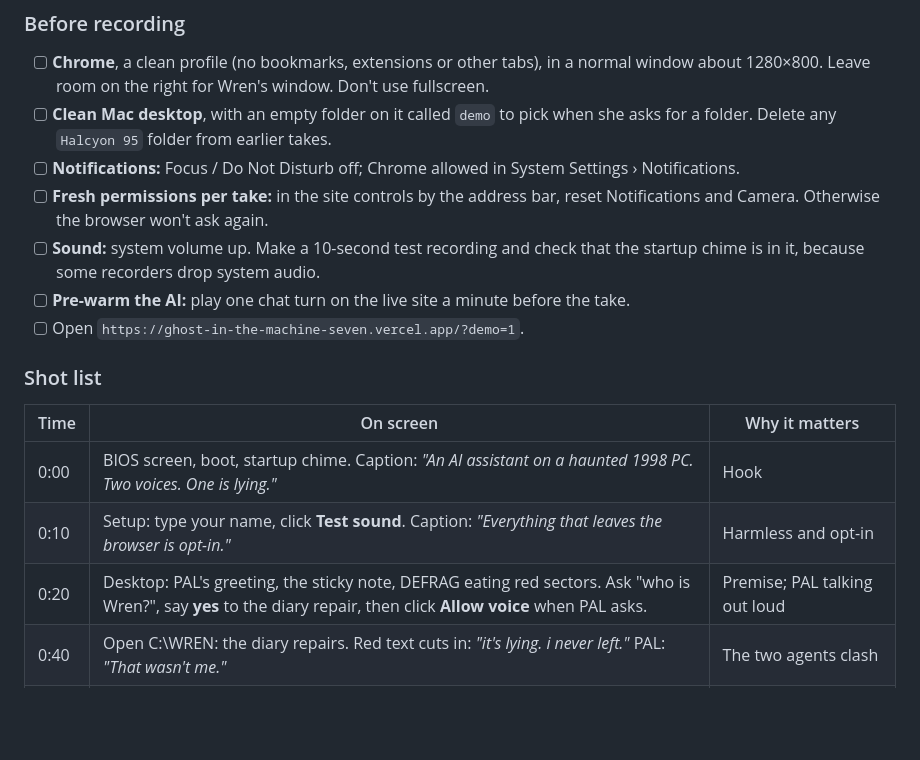
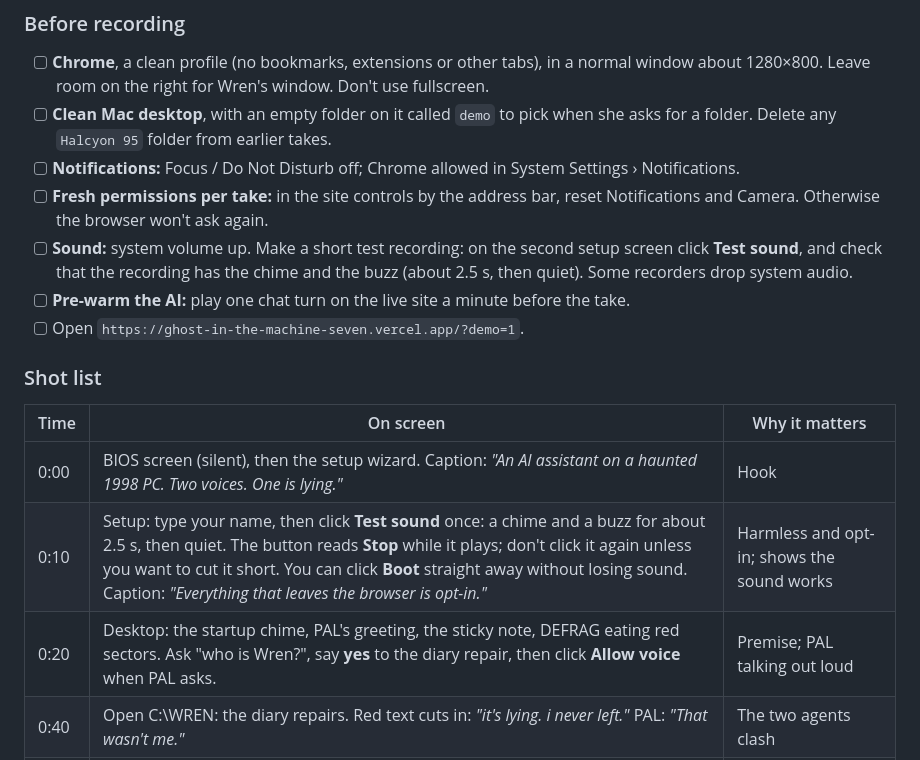
Before and after one commit to andrewkamback-sudo/ghost-in-the-machine, a Markdown page: SUBMISSION.md, the part around the change. Drawn GitHub-style; blank space fills up the shorter version.

Commit message:
docs: demo plan covers the timed Test sound
Co-Authored-By: Claude Opus 5.5 <noreply@anthropic.com>

```diff
--- a/SUBMISSION.md
+++ b/SUBMISSION.md
@@ -34,7 +34,7 @@ Recount after any edit: `node -e "console.log(require('fs').readFileSync('SUBMIS
 - [ ] **Clean Mac desktop**, with an empty folder on it called `demo` to pick when she asks for a folder. Delete any `Halcyon 95` folder from earlier takes.
 - [ ] **Notifications:** Focus / Do Not Disturb off; Chrome allowed in System Settings › Notifications.
 - [ ] **Fresh permissions per take:** in the site controls by the address bar, reset Notifications and Camera. Otherwise the browser won't ask again.
-- [ ] **Sound:** system volume up. Make a 10-second test recording and check that the startup chime is in it, because some recorders drop system audio.
+- [ ] **Sound:** system volume up. Make a short test recording: on the second setup screen click **Test sound**, and check that the recording has the chime and the buzz (about 2.5 s, then quiet). Some recorders drop system audio.
 - [ ] **Pre-warm the AI:** play one chat turn on the live site a minute before the take.
 - [ ] Open `https://ghost-in-the-machine-seven.vercel.app/?demo=1`.
 
@@ -42,9 +42,9 @@ Recount after any edit: `node -e "console.log(require('fs').readFileSync('SUBMIS
 
 | Time | On screen | Why it matters |
 |---|---|---|
-| 0:00 | BIOS screen, boot, startup chime. Caption: *"An AI assistant on a haunted 1998 PC. Two voices. One is lying."* | Hook |
-| 0:10 | Setup: type your name, click **Test sound**. Caption: *"Everything that leaves the browser is opt-in."* | Harmless and opt-in |
-| 0:20 | Desktop: PAL's greeting, the sticky note, DEFRAG eating red sectors. Ask "who is Wren?", say **yes** to the diary repair, then click **Allow voice** when PAL asks. | Premise; PAL talking out loud |
+| 0:00 | BIOS screen (silent), then the setup wizard. Caption: *"An AI assistant on a haunted 1998 PC. Two voices. One is lying."* | Hook |
+| 0:10 | Setup: type your name, then click **Test sound** once: a chime and a buzz for about 2.5 s, then quiet. The button reads **Stop** while it plays; don't click it again unless you want to cut it short. You can click **Boot** straight away without losing sound. Caption: *"Everything that leaves the browser is opt-in."* | Harmless and opt-in; shows the sound works |
+| 0:20 | Desktop: the startup chime, PAL's greeting, the sticky note, DEFRAG eating red sectors. Ask "who is Wren?", say **yes** to the diary repair, then click **Allow voice** when PAL asks. | Premise; PAL talking out loud |
 | 0:40 | Open C:\WREN: the diary repairs. Red text cuts in: *"it's lying. i never left."* PAL: *"That wasn't me."* | The two agents clash |
 | 0:50 | Allow notifications, then pick the `demo` folder when Wren asks. Switch to **Finder**: the Halcyon 95 folder and WREN.TXT appear. | A real file on your disk |
 | 1:05 | Open WREN.TXT in TextEdit, type an answer after the arrow, save. Stay in TextEdit: a **macOS notification** from PAL arrives, *"Did you just save something? I heard the disk spin."* Back in the game, Wren has replied. | It reads your real file back; a real notification |
```
